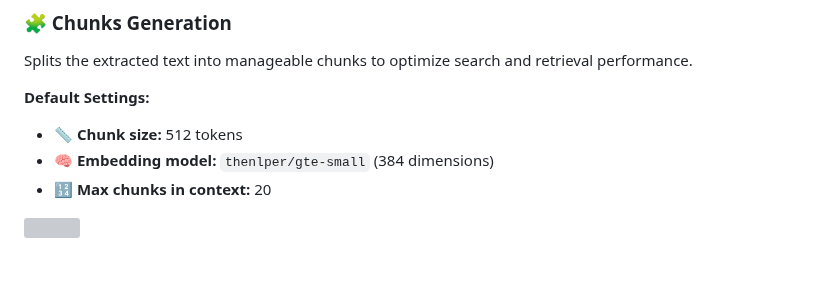
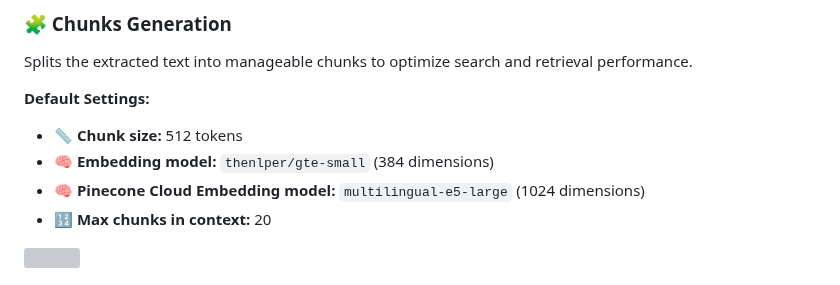
Before and after one commit to christivn/mebase, a Markdown page: README.md, the part around the change. Drawn GitHub-style; grey boxes are pictures that could not be loaded.

```diff
--- a/README.md
+++ b/README.md
@@ -104,6 +104,7 @@ Splits the extracted text into manageable chunks to optimize search and retrieva
 **Default Settings:**
 - 📏 **Chunk size:** 512 tokens
 - 🧠 **Embedding model:** `thenlper/gte-small` (384 dimensions)
+- 🧠 **Pinecone Cloud Embedding model:** `multilingual-e5-large` (1024 dimensions)
 - 🔢 **Max chunks in context:** 20
 
 <img src="https://github.com/christivn/memoryFiles/blob/main/img/text_splitter.png?raw=true" width="600px">
```
